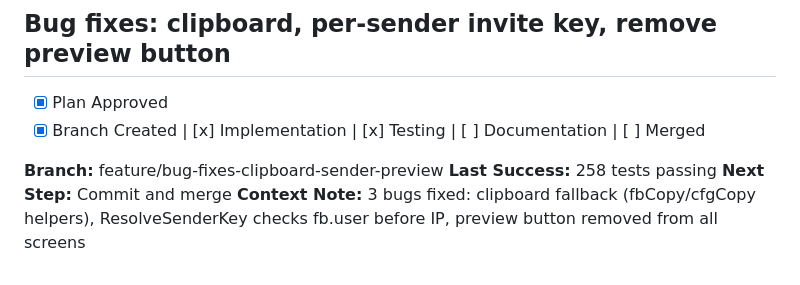
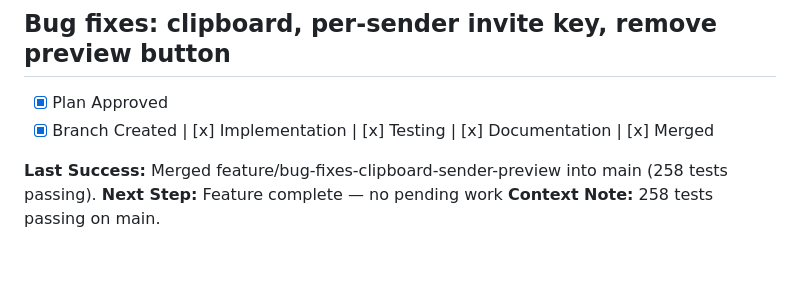
Before and after one commit to michaellwest/FileBeam, a Markdown page: .claude_worklog.md, the part around the change. Rendered like a GitHub page.

Commit message:
chore: update worklog — bug fixes merged

```diff
--- a/.claude_worklog.md
+++ b/.claude_worklog.md
@@ -67,9 +67,8 @@ Design approved in session. Implementing in sequential branches, one phase at a
 ## Bug fixes: clipboard, per-sender invite key, remove preview button
 
 - [x] Plan Approved
-- [x] Branch Created | [x] Implementation | [x] Testing | [ ] Documentation | [ ] Merged
+- [x] Branch Created | [x] Implementation | [x] Testing | [x] Documentation | [x] Merged
 
-**Branch:** feature/bug-fixes-clipboard-sender-preview
-**Last Success:** 258 tests passing
-**Next Step:** Commit and merge
-**Context Note:** 3 bugs fixed: clipboard fallback (fbCopy/cfgCopy helpers), ResolveSenderKey checks fb.user before IP, preview button removed from all screens
+**Last Success:** Merged feature/bug-fixes-clipboard-sender-preview into main (258 tests passing).
+**Next Step:** Feature complete — no pending work
+**Context Note:** 258 tests passing on main.
```
